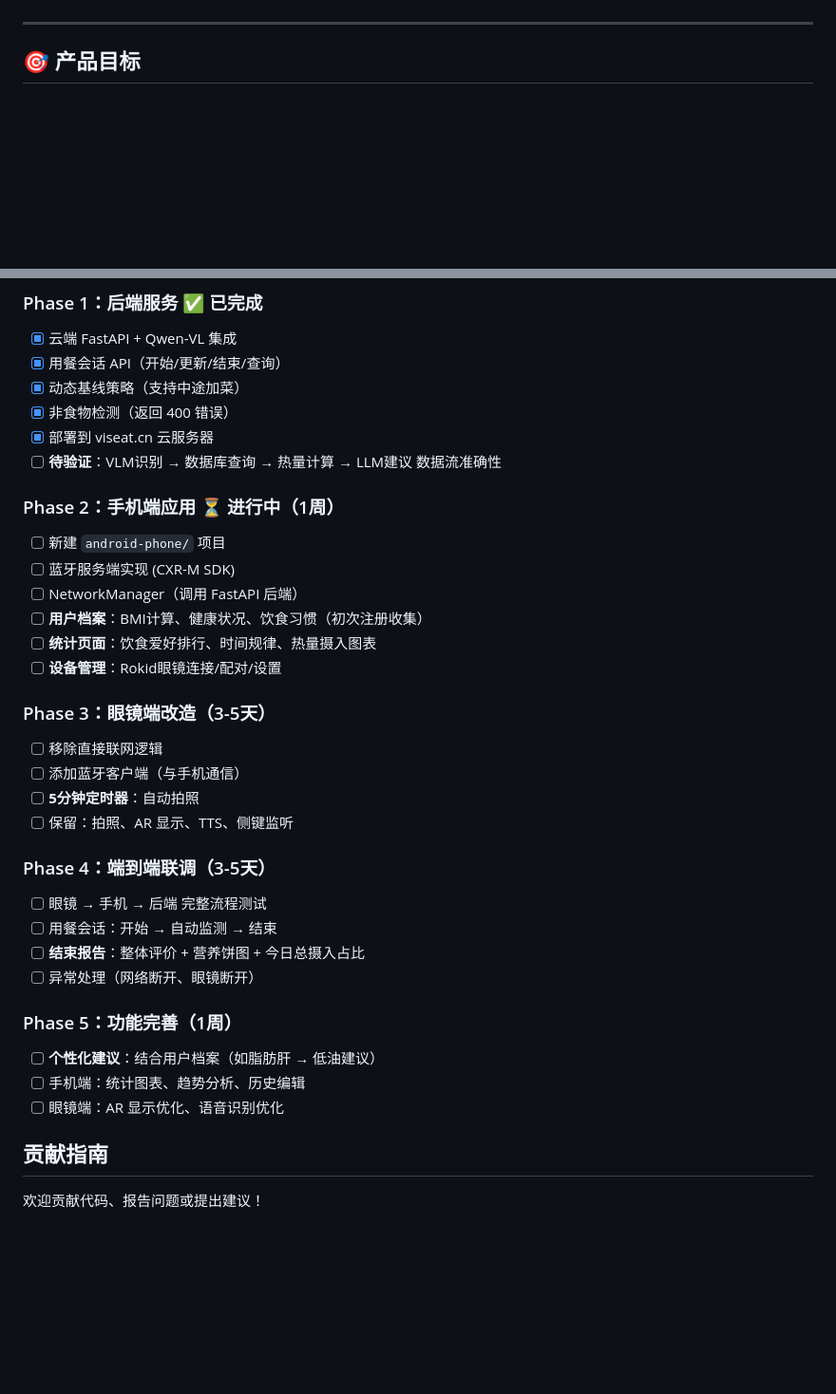
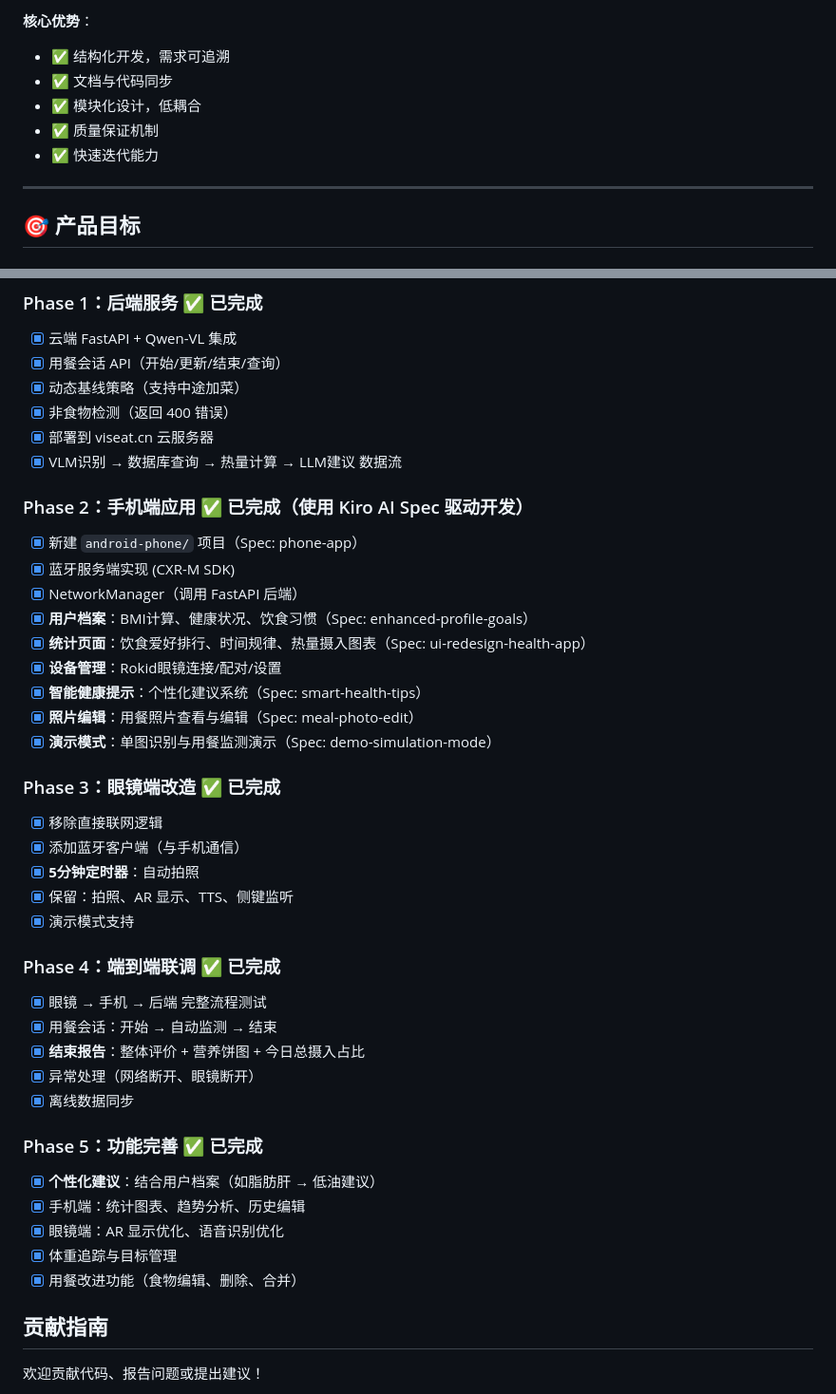
Before and after one commit to xiceflame/viseat, a Markdown page: README.md, 2 parts joined by grey strips. Shown at 95% size. Drawn GitHub-style; blank space fills up the shorter version.

Commit message:
docs: 更新 README 添加 Kiro AI 开发统计和证明材料

```diff
--- a/README.md
+++ b/README.md
@@ -6,3 +75,9 @@
+**核心优势**：
+- ✅ 结构化开发，需求可追溯
+- ✅ 文档与代码同步
+- ✅ 模块化设计，低耦合
+- ✅ 质量保证机制
+- ✅ 快速迭代能力
 
 ---
 
@@ -825,32 +900,39 @@ response = MultiModalConversation.call(
 - [x] 动态基线策略（支持中途加菜）
 - [x] 非食物检测（返回 400 错误）
 - [x] 部署到 viseat.cn 云服务器
-- [ ] **待验证**：VLM识别 → 数据库查询 → 热量计算 → LLM建议 数据流准确性
+- [x] VLM识别 → 数据库查询 → 热量计算 → LLM建议 数据流
 
-### Phase 2：手机端应用 ⏳ 进行中（1周）
-- [ ] 新建 `android-phone/` 项目
-- [ ] 蓝牙服务端实现 (CXR-M SDK)
-- [ ] NetworkManager（调用 FastAPI 后端）
-- [ ] **用户档案**：BMI计算、健康状况、饮食习惯（初次注册收集）
-- [ ] **统计页面**：饮食爱好排行、时间规律、热量摄入图表
-- [ ] **设备管理**：Rokid眼镜连接/配对/设置
+### Phase 2：手机端应用 ✅ 已完成（使用 Kiro AI Spec 驱动开发）
+- [x] 新建 `android-phone/` 项目（Spec: phone-app）
+- [x] 蓝牙服务端实现 (CXR-M SDK)
+- [x] NetworkManager（调用 FastAPI 后端）
+- [x] **用户档案**：BMI计算、健康状况、饮食习惯（Spec: enhanced-profile-goals）
+- [x] **统计页面**：饮食爱好排行、时间规律、热量摄入图表（Spec: ui-redesign-health-app）
+- [x] **设备管理**：Rokid眼镜连接/配对/设置
+- [x] **智能健康提示**：个性化建议系统（Spec: smart-health-tips）
+- [x] **照片编辑**：用餐照片查看与编辑（Spec: meal-photo-edit）
+- [x] **演示模式**：单图识别与用餐监测演示（Spec: demo-simulation-mode）
 
-### Phase 3：眼镜端改造（3-5天）
-- [ ] 移除直接联网逻辑
-- [ ] 添加蓝牙客户端（与手机通信）
-- [ ] **5分钟定时器**：自动拍照
-- [ ] 保留：拍照、AR 显示、TTS、侧键监听
+### Phase 3：眼镜端改造 ✅ 已完成
+- [x] 移除直接联网逻辑
+- [x] 添加蓝牙客户端（与手机通信）
+- [x] **5分钟定时器**：自动拍照
+- [x] 保留：拍照、AR 显示、TTS、侧键监听
+- [x] 演示模式支持
 
-### Phase 4：端到端联调（3-5天）
-- [ ] 眼镜 → 手机 → 后端 完整流程测试
-- [ ] 用餐会话：开始 → 自动监测 → 结束
-- [ ] **结束报告**：整体评价 + 营养饼图 + 今日总摄入占比
-- [ ] 异常处理（网络断开、眼镜断开）
+### Phase 4：端到端联调 ✅ 已完成
+- [x] 眼镜 → 手机 → 后端 完整流程测试
+- [x] 用餐会话：开始 → 自动监测 → 结束
+- [x] **结束报告**：整体评价 + 营养饼图 + 今日总摄入占比
+- [x] 异常处理（网络断开、眼镜断开）
+- [x] 离线数据同步
 
-### Phase 5：功能完善（1周）
-- [ ] **个性化建议**：结合用户档案（如脂肪肝 → 低油建议）
-- [ ] 手机端：统计图表、趋势分析、历史编辑
-- [ ] 眼镜端：AR 显示优化、语音识别优化
+### Phase 5：功能完善 ✅ 已完成
+- [x] **个性化建议**：结合用户档案（如脂肪肝 → 低油建议）
+- [x] 手机端：统计图表、趋势分析、历史编辑
+- [x] 眼镜端：AR 显示优化、语音识别优化
+- [x] 体重追踪与目标管理
+- [x] 用餐改进功能（食物编辑、删除、合并）
 
 ## 贡献指南
 
```
Also changed, not shown: other parts of README.md (+70 -1 lines).
